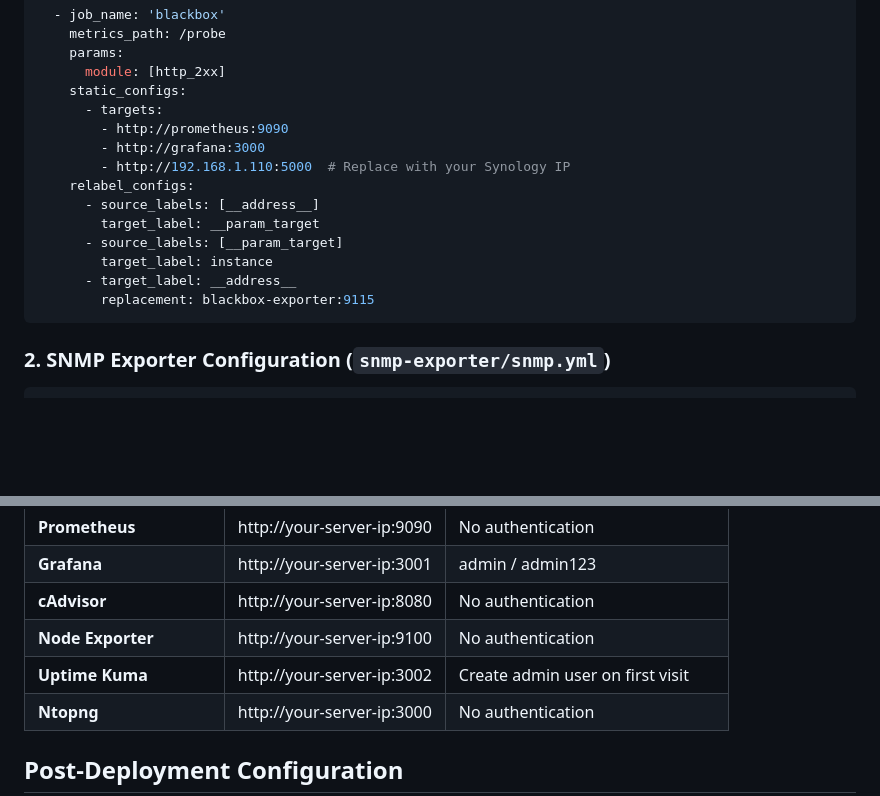
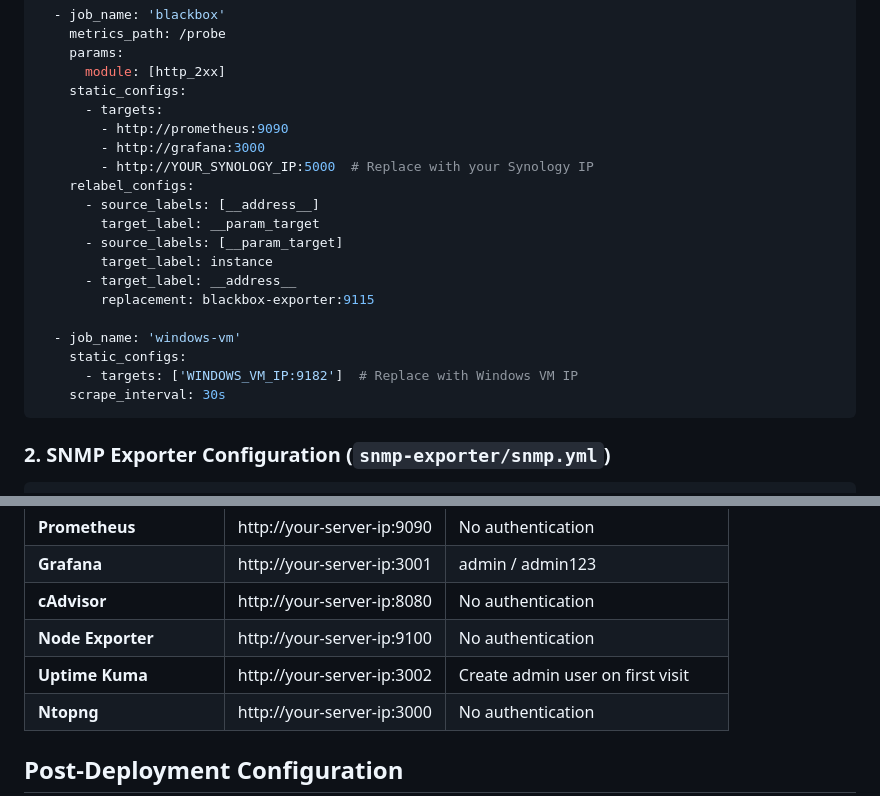
Before and after one commit to digitalShocker/homelab-monitoring, a Markdown page: README.md, 2 parts joined by grey strips. Drawn GitHub-style; blank space fills up the shorter version.

````diff
--- a/README.md
+++ b/README.md
@@ -61,7 +61,7 @@ scrape_configs:
       - targets:
         - http://prometheus:9090
         - http://grafana:3000
-        - http://192.168.1.110:5000  # Replace with your Synology IP
+        - http://YOUR_SYNOLOGY_IP:5000  # Replace with your Synology IP
     relabel_configs:
       - source_labels: [__address__]
         target_label: __param_target
@@ -69,6 +69,11 @@ scrape_configs:
         target_label: instance
       - target_label: __address__
         replacement: blackbox-exporter:9115
+
+  - job_name: 'windows-vm'
+    static_configs:
+      - targets: ['WINDOWS_VM_IP:9182']  # Replace with Windows VM IP
+    scrape_interval: 30s
 ```
 
 ### 2. SNMP Exporter Configuration (`snmp-exporter/snmp.yml`)
@@ -180,7 +185,7 @@ Once deployed, you can access each service at:
 | **Grafana** | http://your-server-ip:3001 | admin / admin123 |
 | **cAdvisor** | http://your-server-ip:8080 | No authentication |
 | **Node Exporter** | http://your-server-ip:9100 | No authentication |
-| **Uptime Kuma** | http://your-server-ip:3002 | Create admin user on first visit | Admin/Pow3rup?
+| **Uptime Kuma** | http://your-server-ip:3002 | Create admin user on first visit |
 | **Ntopng** | http://your-server-ip:3000 | No authentication |
 
 ## Post-Deployment Configuration
````
